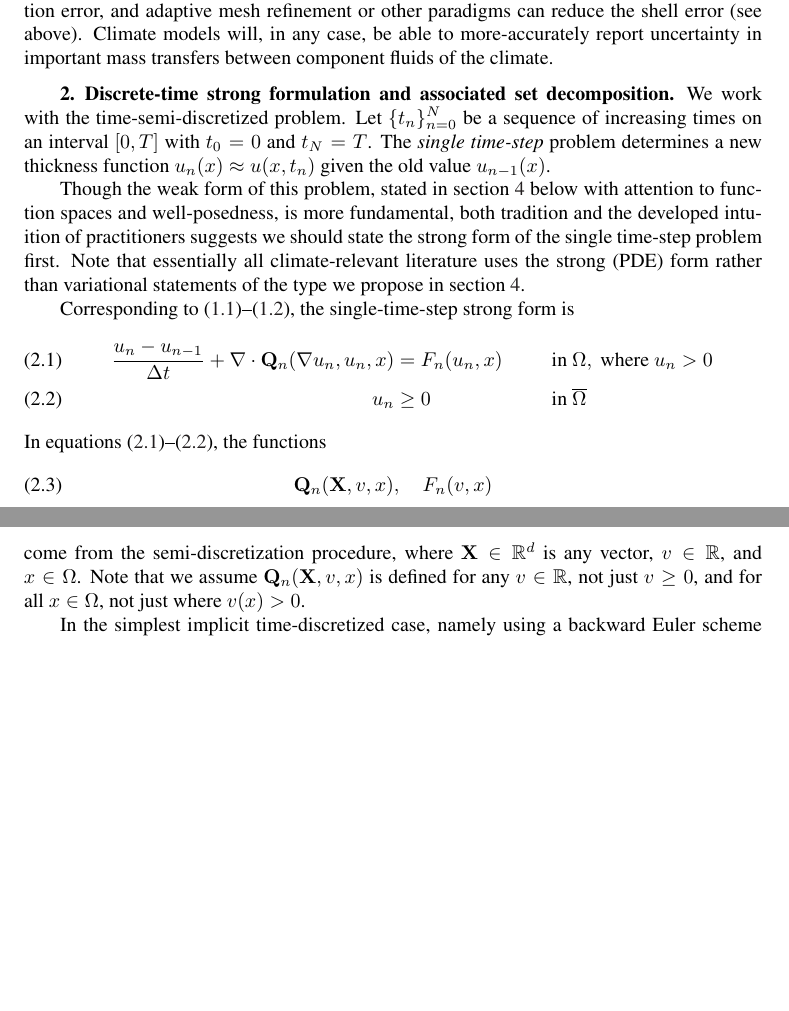
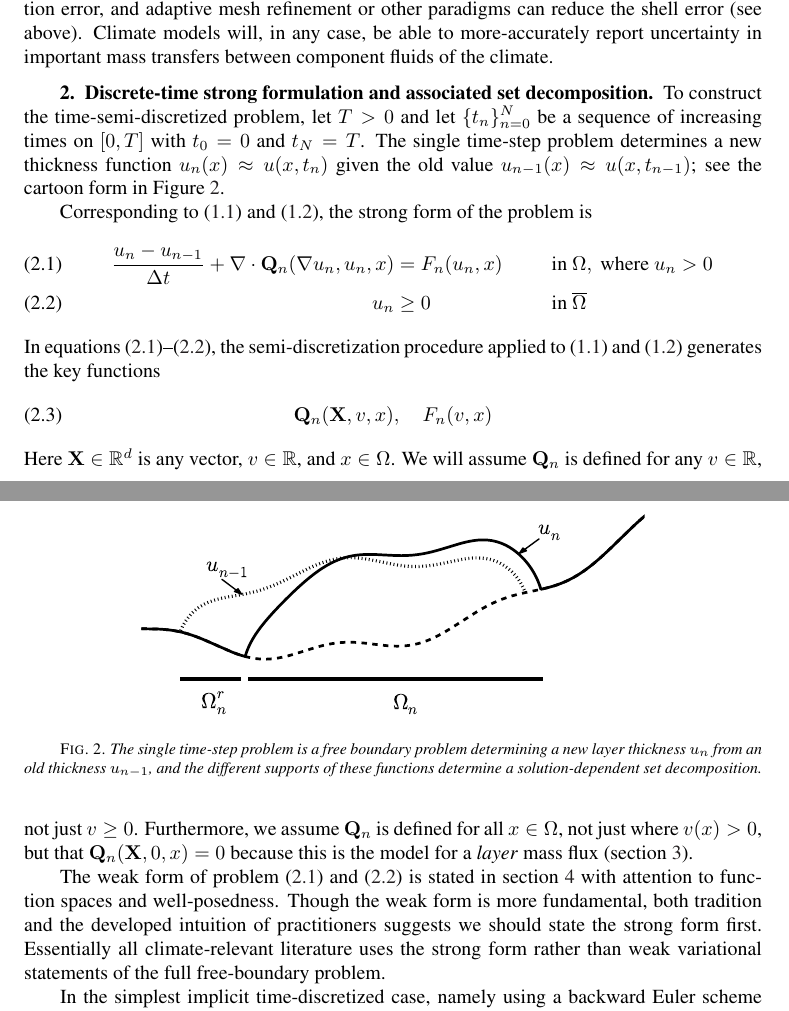
Before and after one commit to bueler/sia-fve, a LaTeX paper (paper/lc.tex): two parts of pages 4 and 5 of 16 before the commit and two parts of pages 4 and 5 of 17 after it, joined at a grey line, cut so that both start at the same text, the shorter picture padded with empty space. Compiled offline with pdfLaTeX; a LaTeX package or settings file that is missing is left out.

Commit message:
Add a figure and a ref and some text.

```diff
--- a/paper/lc.tex
+++ b/paper/lc.tex
@@ -154,20 +154,29 @@ We believe that avoidance of, or at least clearer understanding of, \emph{ad hoc
 
 \section{Discrete-time strong formulation and associated set decomposition}  \label{sec:discreteform}
 
-We work with the time-semi-discretized problem.  Let $\{t_n\}_{n=0}^N$ be a sequence of increasing times on an interval $[0,T]$ with $t_0=0$ and $t_N=T$.  The \emph{single time-step} problem determines a new thickness function $u_n(x) \approx u(x,t_n)$ given the old value $u_{n-1}(x)$.
+To construct the time-semi-discretized problem, let $T>0$ and let $\{t_n\}_{n=0}^N$ be a sequence of increasing times on $[0,T]$ with $t_0=0$ and $t_N=T$.  The single time-step problem determines a new thickness function $u_n(x) \approx u(x,t_n)$ given the old value $u_{n-1}(x) \approx u(x,t_{n-1})$; see the cartoon form in Figure \ref{fig:timestepcartoon}.
 
-Though the weak form of this problem, stated in section \ref{sec:weakform} below with attention to function spaces and well-posedness, is more fundamental, both tradition and the developed intuition of practitioners suggests we should state the strong form of the single time-step problem first.  Note that essentially all climate-relevant literature uses the strong (PDE) form rather than variational statements of the type we propose in section \ref{sec:weakform}.
+\begin{figure}[ht]
+\begin{center}
+% this one is generated by figs1d.py in layer-conserve/talks/
+\includegraphics[width=3.5in,keepaspectratio=true]{time-step-cartoon}
+\end{center}
+\caption{The single time-step problem is a free boundary problem determining a new layer thickness $u_n$ from an old thickness $u_{n-1}$, and the different supports of these functions determine a solution-dependent set decomposition.}
+\label{fig:timestepcartoon}
+\end{figure}
 
-Corresponding to \eqref{eq:massconserve}--\eqref{eq:constraint}, the single-time-step strong form is
+Corresponding to \eqref{eq:massconserve} and \eqref{eq:constraint}, the strong form of the problem is
 \begin{align}
 \frac{u_n - u_{n-1}}{\Delta t} + \Div \bQ_n(\grad u_n,u_n,x) &= F_n(u_n,x) &&\text{in } \Omega, \text{ where } u_n > 0 \label{eq:semimassconserve} \\
 u_n &\ge 0 &&\text{in } \overline{\Omega} \label{eq:semiconstraint}
 \end{align}
-In equations \eqref{eq:semimassconserve}--\eqref{eq:semiconstraint}, the functions
+In equations \eqref{eq:semimassconserve}--\eqref{eq:semiconstraint}, the semi-discretization procedure applied to \eqref{eq:massconserve} and \eqref{eq:constraint} generates the key functions
 \begin{equation}
 \bQ_n(\bX,v,x), \quad F_n(v,x) \label{eq:functionalforms}
 \end{equation}
-come from the semi-discretization procedure, where $\bX\in\RR^d$ is any vector, $v\in\RR$, and $x\in \Omega$.  Note that we assume $\bQ_n(\bX,v,x)$ is defined for any $v\in\RR$, not just $v\ge 0$, and for all $x\in\Omega$, not just where $v(x)>0$.
+Here $\bX\in\RR^d$ is any vector, $v\in\RR$, and $x\in \Omega$.  We will assume $\bQ_n$ is defined for any $v\in\RR$, not just $v\ge 0$.  Furthermore, we assume $\bQ_n$ is defined for all $x\in\Omega$, not just where $v(x)>0$, but that $\bQ_n(\bX,0,x)=0$ because this is the model for a \emph{layer} mass flux (section \ref{sec:fluxassumptions}).
+
+The weak form of problem \eqref{eq:semimassconserve} and \eqref{eq:semiconstraint} is stated in section \ref{sec:weakform} with attention to function spaces and well-posedness.  Though the weak form is more fundamental, both tradition and the developed intuition of practitioners suggests we should state the strong form first.  Essentially all climate-relevant literature uses the strong form rather than weak variational statements of the full free-boundary problem.
 
 In the simplest implicit time-discretized case, namely using a backward Euler scheme applied to \eqref{eq:massconserve}--\eqref{eq:constraint}, we have $\bQ_n = \bq(\bX,v,x,t_n)$ and $F_n = f(v,x,t_n)$.  However, according to the particular discretization procedure, the source function $F_n$ ``absorbs'' all the terms, whether evaluated at $t_{n-1}$ or $t_n$, which do not involve the flux $\bq$ evaluated at time $t_n$.  For example, and including the backward Euler case above, consider a $\theta$-method discretization of \eqref{eq:massconserve} with $0\le \theta \le 1$.  The result is
 \begin{align}
```
Also changed, not shown: paper/lc.bib (+8 -0 lines), paper/time-step-cartoon.pdf (added), talks/Makefile, 1 other file.
